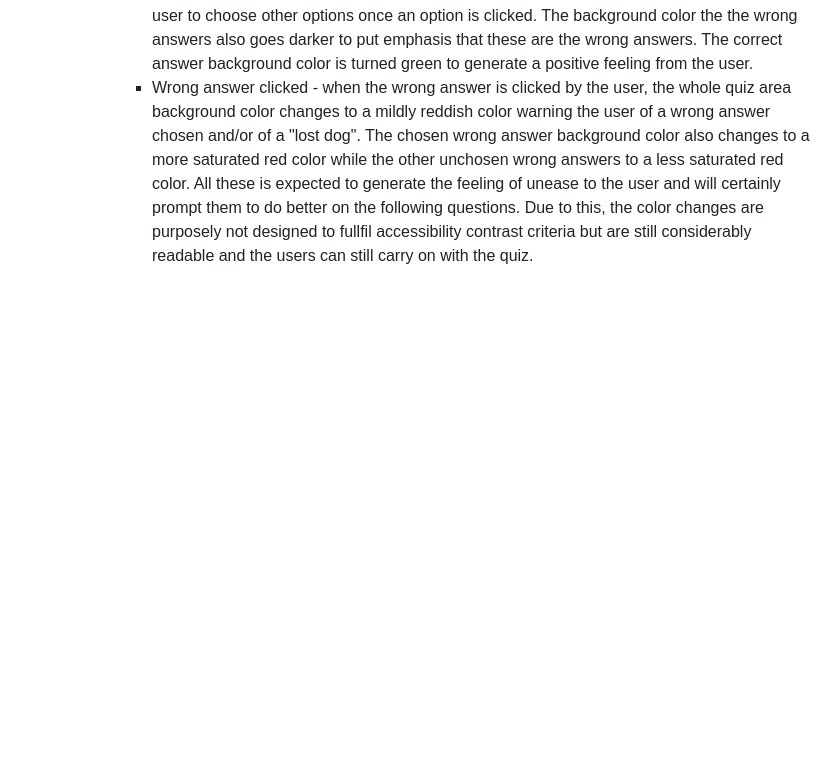
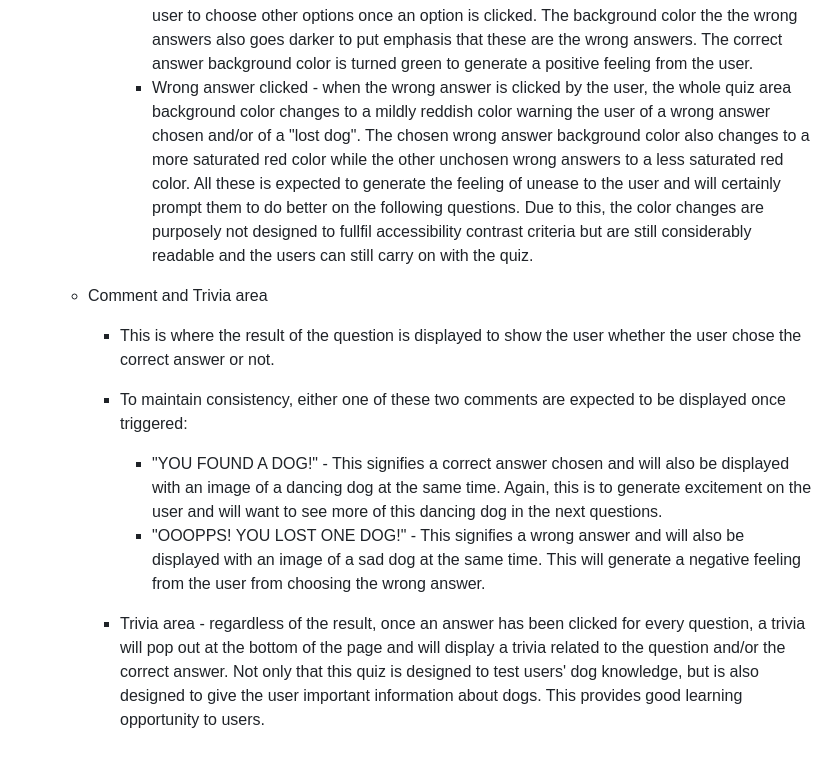
Before and after one commit to mikel072889/dogs-quiz-project2, a Markdown page: README.md, the part around the change. GitHub-like rendering; blank space fills up the shorter version.

Commit message:
Add comment and trivia area in the readme

```diff
--- a/README.md
+++ b/README.md
@@ -60,3 +60,19 @@ The quiz can be accessed though this live site [here](https://mikel072889.github
             * Wrong answer clicked - when the wrong answer is clicked by the user, the whole quiz area background color changes to a mildly reddish color warning the user of a wrong answer chosen and/or of a "lost dog". The chosen wrong answer background color also changes to a more saturated red color while the other unchosen wrong answers to a less saturated red color. All these is expected to generate the feeling of unease to the user and will certainly prompt them to do better on the following questions. Due to this, the color changes are purposely not designed to fullfil accessibility contrast criteria but are still considerably readable and  the users can still carry on with the quiz.
 
             [comment]: # (Final image of a button with the wrong answer clicked here.)
+
+    * Comment and Trivia area
+        * This is where the result of the question is displayed to show the user whether the user chose the correct answer or not.
+
+        [comment]: # (Final image of the comment and trivia area here.)
+
+        * To maintain consistency, either one of these two comments are expected to be displayed once triggered:
+            * "YOU FOUND A DOG!" - This signifies a correct answer chosen and will also be displayed with an image of a dancing dog at the same time. Again, this is to generate excitement on the user and will want to see more of this dancing dog in the next questions.
+
+            [comment]: # (Final image of correct answer comment and dancing dog gif here.)
+
+            * "OOOPPS! YOU LOST ONE DOG!" - This signifies a wrong answer and will also be displayed with an image of a sad dog at the same time. This will generate a negative feeling from the user from choosing the wrong answer.
+
+            [comment]: # (Final image of wrong answer comment and sad dog gif here.)
+
+        * Trivia area - regardless of the result, once an answer has been clicked for every question, a trivia will pop out at the bottom of the page and will display a trivia related to the question and/or the correct answer. Not only that this quiz is designed to test users' dog knowledge, but is also designed to give the user important information about dogs. This provides good learning opportunity to users.
```
